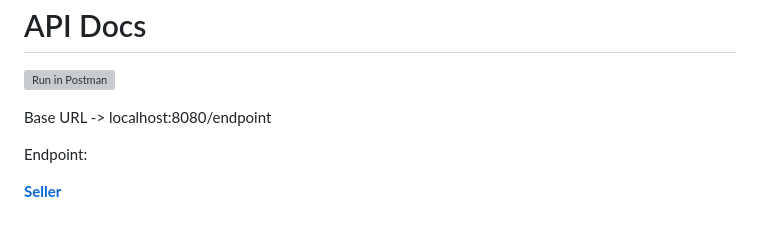
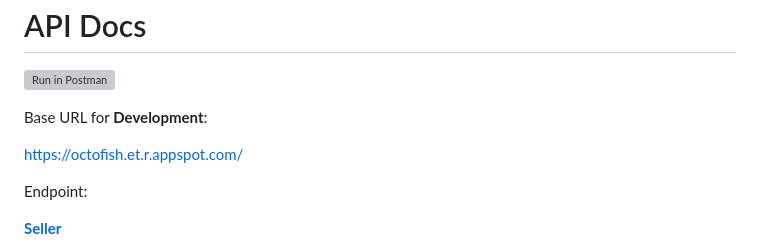
Before and after one commit to firahmhh/C23-OS03-final-project, a Markdown page: README.md, the part around the change. Drawn GitHub-style; blank space fills up the shorter version; grey boxes are pictures that could not be loaded.

Commit message:
menambahkan link depployment

```diff
--- a/README.md
+++ b/README.md
@@ -2,7 +2,11 @@
 
 [![Run in Postman](https://run.pstmn.io/button.svg)](https://app.getpostman.com/run-collection/15710919-02c12464-72c8-4a52-a955-656d1592b021?action=collection%2Ffork&collection-url=entityId%3D15710919-02c12464-72c8-4a52-a955-656d1592b021%26entityType%3Dcollection%26workspaceId%3D47d7d502-7365-4157-97be-2f07577bb417)
 
-Base URL -> localhost:8080/endpoint
+Base URL for **Development**:
+
+ <p >
+  <a href="https://api.fishku.id/">https://octofish.et.r.appspot.com/</a>
+</p>
 
 Endpoint:
 
```
